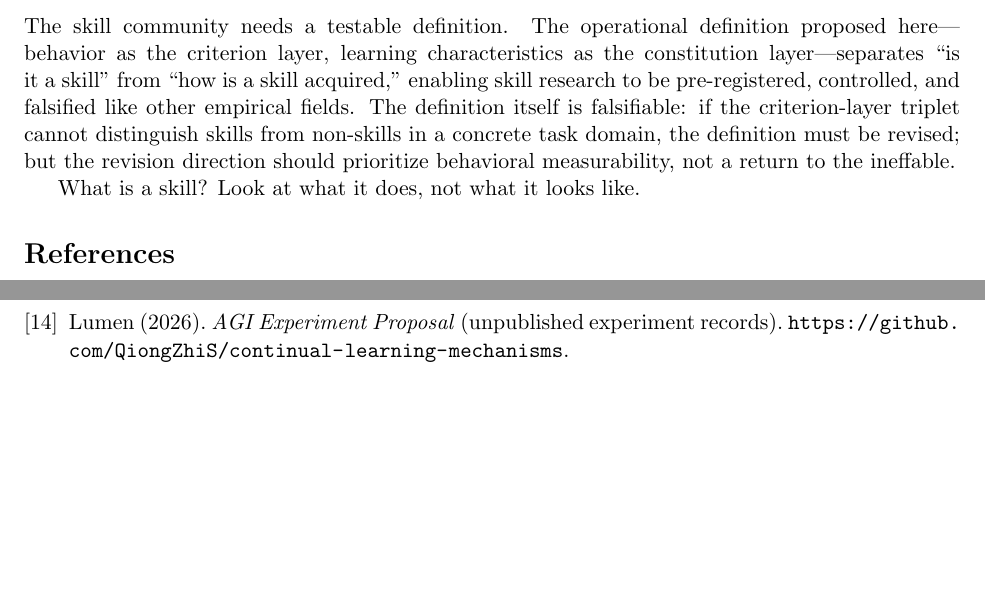
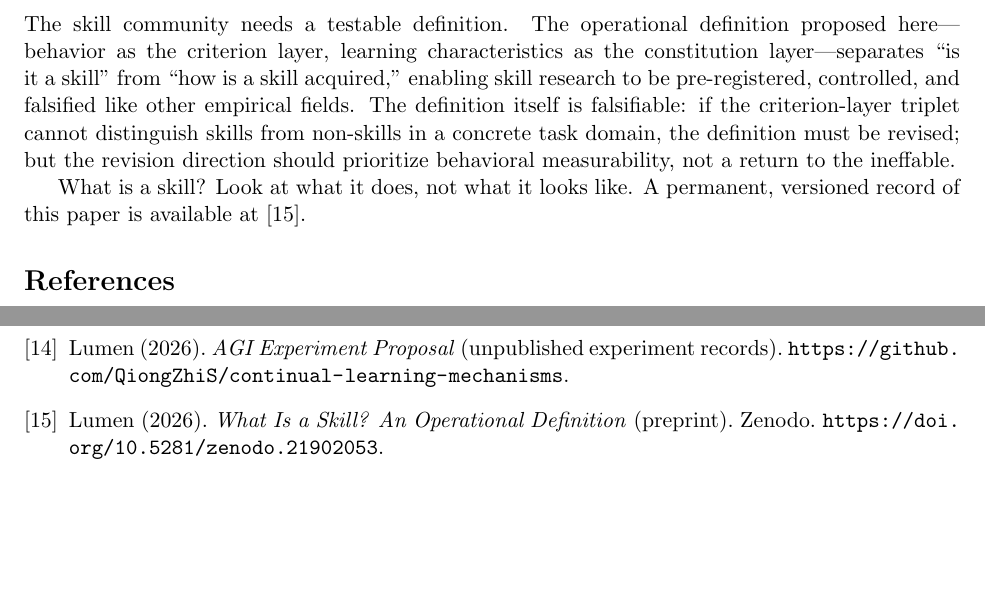
Before and after one commit to QiongZhiS/continual-learning-mechanisms, a LaTeX paper (docs/skill-definition.tex): two parts of pages 6 and 7 of 7, joined at a grey line, cut so that both start at the same text, the shorter picture padded with empty space. Compiled offline with pdfLaTeX.

Commit message:
Add Zenodo DOI (10.5281/zenodo.21902053): README badge + reference in skill-definition (md + tex)

```diff
--- a/docs/skill-definition.tex
+++ b/docs/skill-definition.tex
@@ -168,7 +168,7 @@ Corollary: the translation paradigm is not excluded at the definition level (cur
 
 The skill community needs a testable definition. The operational definition proposed here---behavior as the criterion layer, learning characteristics as the constitution layer---separates ``is it a skill'' from ``how is a skill acquired,'' enabling skill research to be pre-registered, controlled, and falsified like other empirical fields. The definition itself is falsifiable: if the criterion-layer triplet cannot distinguish skills from non-skills in a concrete task domain, the definition must be revised; but the revision direction should prioritize behavioral measurability, not a return to the ineffable.
 
-What is a skill? Look at what it does, not what it looks like.
+What is a skill? Look at what it does, not what it looks like. A permanent, versioned record of this paper is available at \cite{zenodo}.
 
 \begin{thebibliography}{14}
 
@@ -186,6 +186,7 @@ What is a skill? Look at what it does, not what it looks like.
 \bibitem{sutton1999} Sutton, R.~S., Precup, D., \& Singh, S. (1999). Between MDPs and semi-MDPs: A framework for temporal abstraction in reinforcement learning. \emph{Artificial Intelligence}, 112(1--2), 181--211.
 \bibitem{skillsbench} Li, X., et al. (2026). SkillsBench: Benchmarking How Well Agent Skills Work Across Diverse Tasks. arXiv:2602.12670.
 \bibitem{repo} Lumen (2026). \emph{AGI Experiment Proposal} (unpublished experiment records). \url{https://github.com/QiongZhiS/continual-learning-mechanisms}.
+\bibitem{zenodo} Lumen (2026). \emph{What Is a Skill? An Operational Definition} (preprint). Zenodo. \url{https://doi.org/10.5281/zenodo.21902053}.
 
 \end{thebibliography}
 
```
Also changed, not shown: docs/skill-definition.md (+2 -1 lines), README.md.
